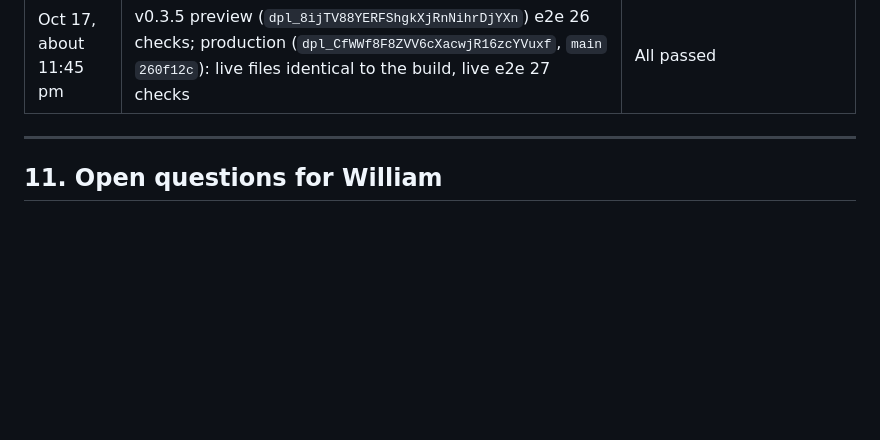
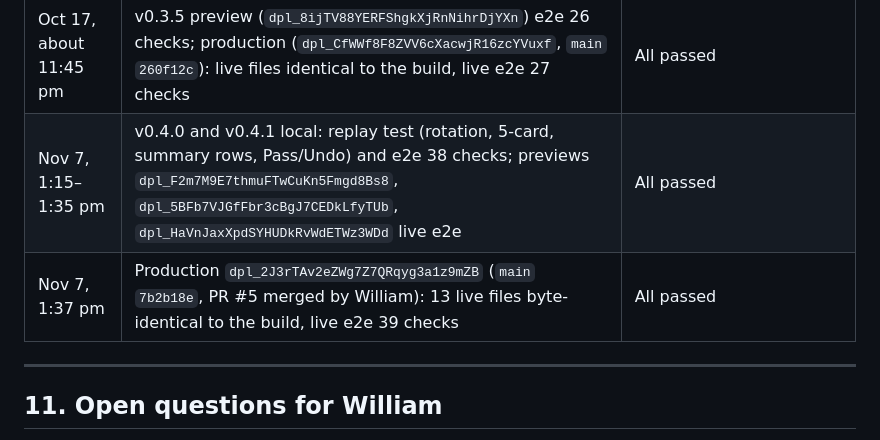
Before and after one commit to WilliamFischer02/StatPopperLIVE, a Markdown page: docs/CONTEXT.md, the part around the change. GitHub-like rendering; blank space fills up the shorter version.

Commit message:
docs: record the v0.4.1 production deploy
Co-Authored-By: Claude Fable 5.1 <noreply@anthropic.com>

```diff
--- a/docs/CONTEXT.md
+++ b/docs/CONTEXT.md
@@ -349,6 +349,8 @@ Play capture can only be tested during a live match.
 | Oct 17, 7:00 pm | Reader on the real StatBroadcast page, SUU at MSU (670274), the whole match | Worked after v0.3.1. Set and match rows appeared as player cards (fixed in v0.3.5). No Copy for Claude JSON saved yet |
 | Oct 17, about 11:30 pm | v0.3.5 local: mock with the live headers, TEAM row and team-by-set tables. Before the fix it reproduced the bug (cards "1", "2", "3", "Match"; dock 17 + 15 players). After the fix: 14 + 13 players; replay test and e2e (26 checks) | All passed |
 | Oct 17, about 11:45 pm | v0.3.5 preview (`dpl_8ijTV88YERFShgkXjRnNihrDjYXn`) e2e 26 checks; production (`dpl_CfWWf8F8ZVV6cXacwjR16zcYVuxf`, `main` `260f12c`): live files identical to the build, live e2e 27 checks | All passed |
+| Nov 7, 1:15–1:35 pm | v0.4.0 and v0.4.1 local: replay test (rotation, 5-card, summary rows, Pass/Undo) and e2e 38 checks; previews `dpl_F2m7M9E7thmuFTwCuKn5Fmgd8Bs8`, `dpl_5BFb7VJGfFbr3cBgJ7CEDkLfyTUb`, `dpl_HaVnJaxXpdSYHUDkRvWdETWz3WDd` live e2e | All passed |
+| Nov 7, 1:37 pm | Production `dpl_2J3rTAv2eZWg7Z7QRqyg3a1z9mZB` (`main` `7b2b18e`, PR #5 merged by William): 13 live files byte-identical to the build, live e2e 39 checks | All passed |
 
 ---
 
```
Also changed, not shown: docs/HANDOFF.md (+1 -1 lines).
